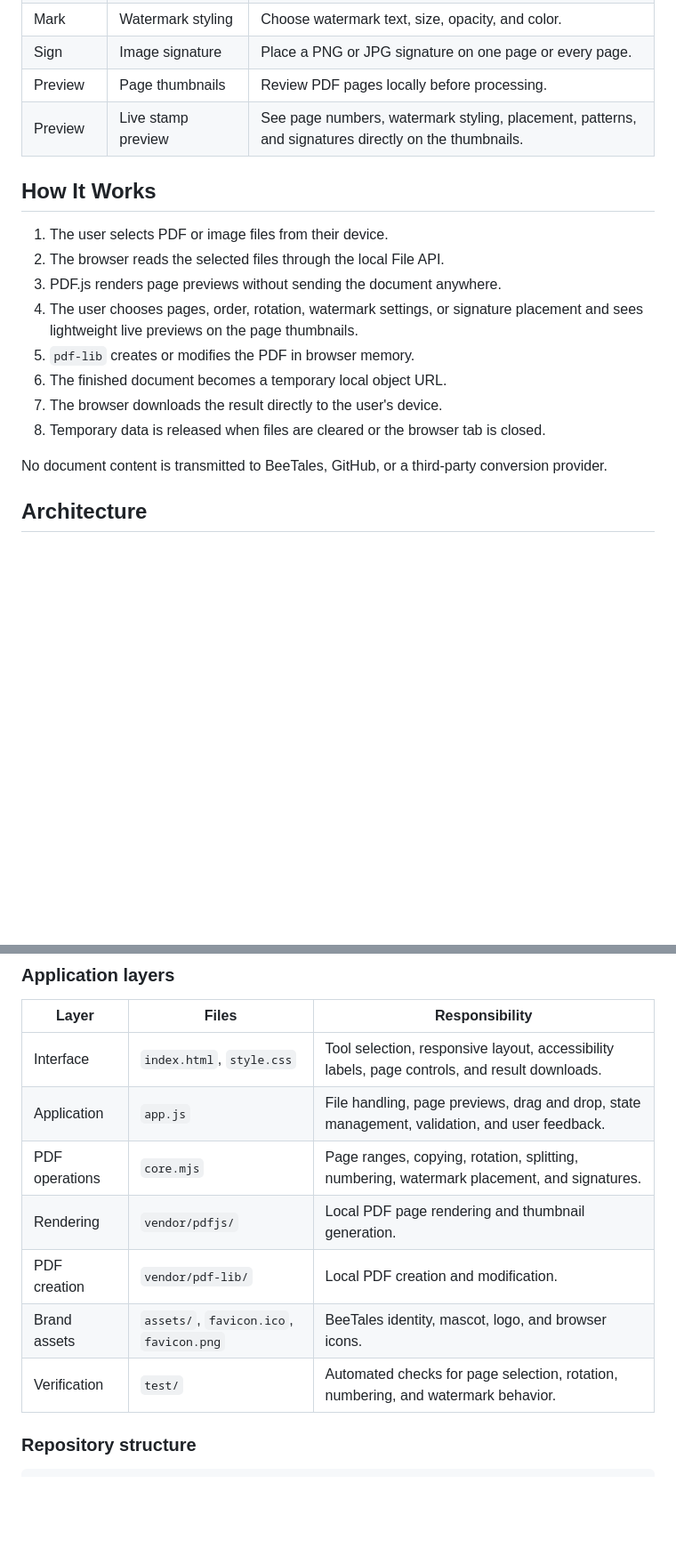
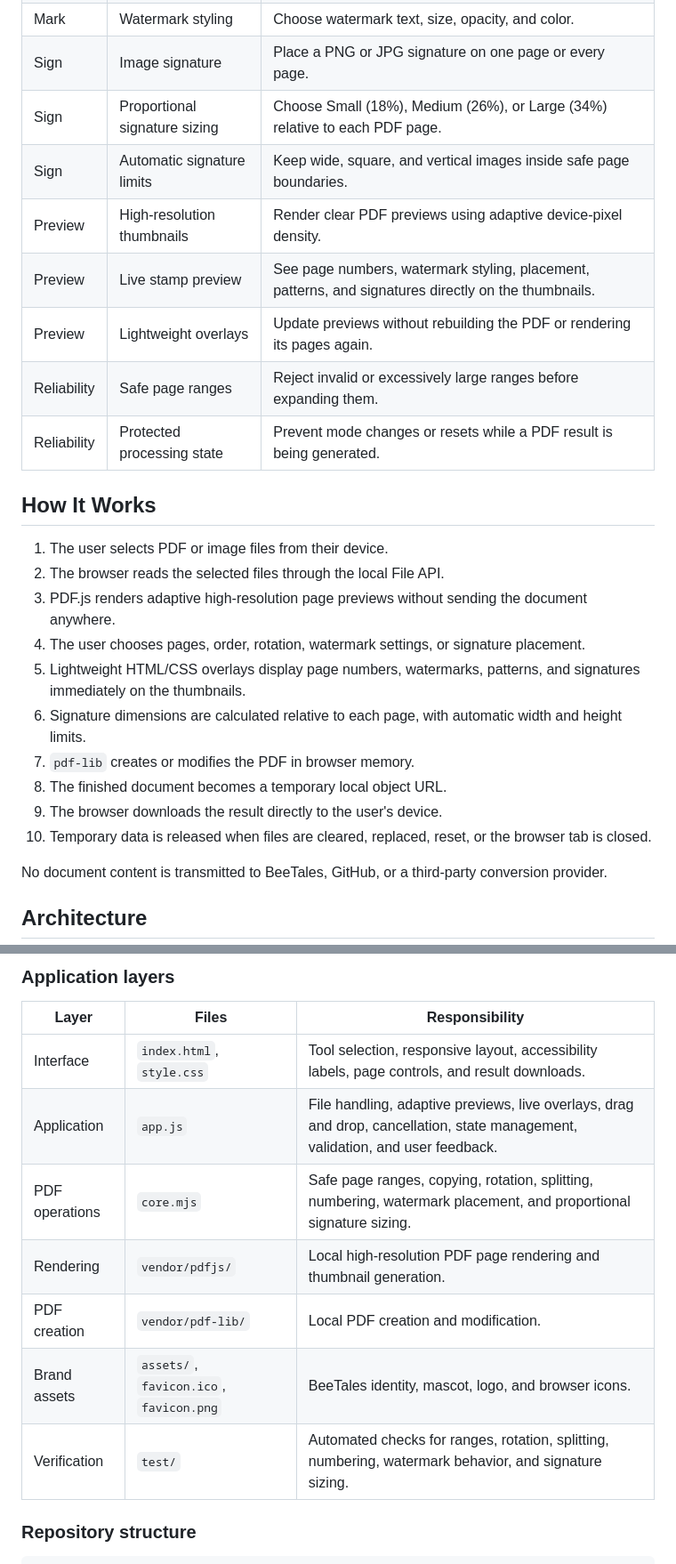
Before and after one commit to Sorairei/BeeTales-PDF-Tools, a Markdown page: README.md, 2 parts joined by grey strips. Shown at 89% size. GitHub-like rendering; blank space fills up the shorter version.

```diff
--- a/README.md
+++ b/README.md
@@ -24,19 +24,26 @@ BeeTales PDF Tools is a free, open-source PDF toolkit that runs entirely in the
 | Mark | Watermarks | Add diagonal text at the top, center, bottom, or across the full page. |
 | Mark | Watermark styling | Choose watermark text, size, opacity, and color. |
 | Sign | Image signature | Place a PNG or JPG signature on one page or every page. |
-| Preview | Page thumbnails | Review PDF pages locally before processing. |
+| Sign | Proportional signature sizing | Choose Small (18%), Medium (26%), or Large (34%) relative to each PDF page. |
+| Sign | Automatic signature limits | Keep wide, square, and vertical images inside safe page boundaries. |
+| Preview | High-resolution thumbnails | Render clear PDF previews using adaptive device-pixel density. |
 | Preview | Live stamp preview | See page numbers, watermark styling, placement, patterns, and signatures directly on the thumbnails. |
+| Preview | Lightweight overlays | Update previews without rebuilding the PDF or rendering its pages again. |
+| Reliability | Safe page ranges | Reject invalid or excessively large ranges before expanding them. |
+| Reliability | Protected processing state | Prevent mode changes or resets while a PDF result is being generated. |
 
 ## How It Works
 
 1. The user selects PDF or image files from their device.
 2. The browser reads the selected files through the local File API.
-3. PDF.js renders page previews without sending the document anywhere.
-4. The user chooses pages, order, rotation, watermark settings, or signature placement and sees lightweight live previews on the page thumbnails.
-5. `pdf-lib` creates or modifies the PDF in browser memory.
-6. The finished document becomes a temporary local object URL.
-7. The browser downloads the result directly to the user's device.
-8. Temporary data is released when files are cleared or the browser tab is closed.
+3. PDF.js renders adaptive high-resolution page previews without sending the document anywhere.
+4. The user chooses pages, order, rotation, watermark settings, or signature placement.
+5. Lightweight HTML/CSS overlays display page numbers, watermarks, patterns, and signatures immediately on the thumbnails.
+6. Signature dimensions are calculated relative to each page, with automatic width and height limits.
+7. `pdf-lib` creates or modifies the PDF in browser memory.
+8. The finished document becomes a temporary local object URL.
+9. The browser downloads the result directly to the user's device.
+10. Temporary data is released when files are cleared, replaced, reset, or the browser tab is closed.
 
 No document content is transmitted to BeeTales, GitHub, or a third-party conversion provider.
 
@@ -59,12 +68,12 @@ flowchart LR
 | Layer | Files | Responsibility |
 | --- | --- | --- |
 | Interface | `index.html`, `style.css` | Tool selection, responsive layout, accessibility labels, page controls, and result downloads. |
-| Application | `app.js` | File handling, page previews, drag and drop, state management, validation, and user feedback. |
-| PDF operations | `core.mjs` | Page ranges, copying, rotation, splitting, numbering, watermark placement, and signatures. |
-| Rendering | `vendor/pdfjs/` | Local PDF page rendering and thumbnail generation. |
+| Application | `app.js` | File handling, adaptive previews, live overlays, drag and drop, cancellation, state management, validation, and user feedback. |
+| PDF operations | `core.mjs` | Safe page ranges, copying, rotation, splitting, numbering, watermark placement, and proportional signature sizing. |
+| Rendering | `vendor/pdfjs/` | Local high-resolution PDF page rendering and thumbnail generation. |
 | PDF creation | `vendor/pdf-lib/` | Local PDF creation and modification. |
 | Brand assets | `assets/`, `favicon.ico`, `favicon.png` | BeeTales identity, mascot, logo, and browser icons. |
-| Verification | `test/` | Automated checks for page selection, rotation, numbering, and watermark behavior. |
+| Verification | `test/` | Automated checks for ranges, rotation, splitting, numbering, watermark behavior, and signature sizing. |
 
 ### Repository structure
 
```
Also changed, not shown: other parts of README.md (+43 -1 lines).
